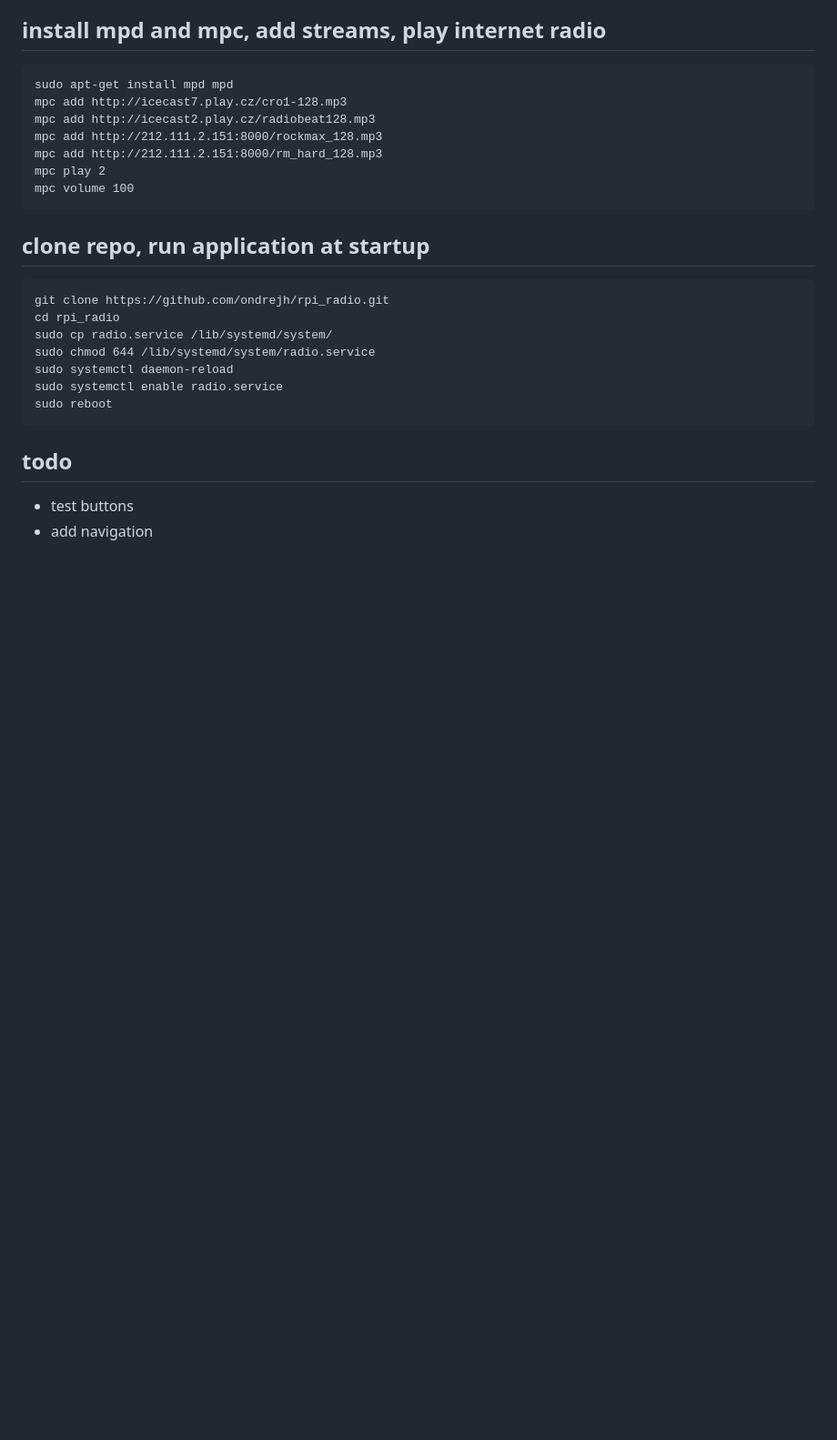
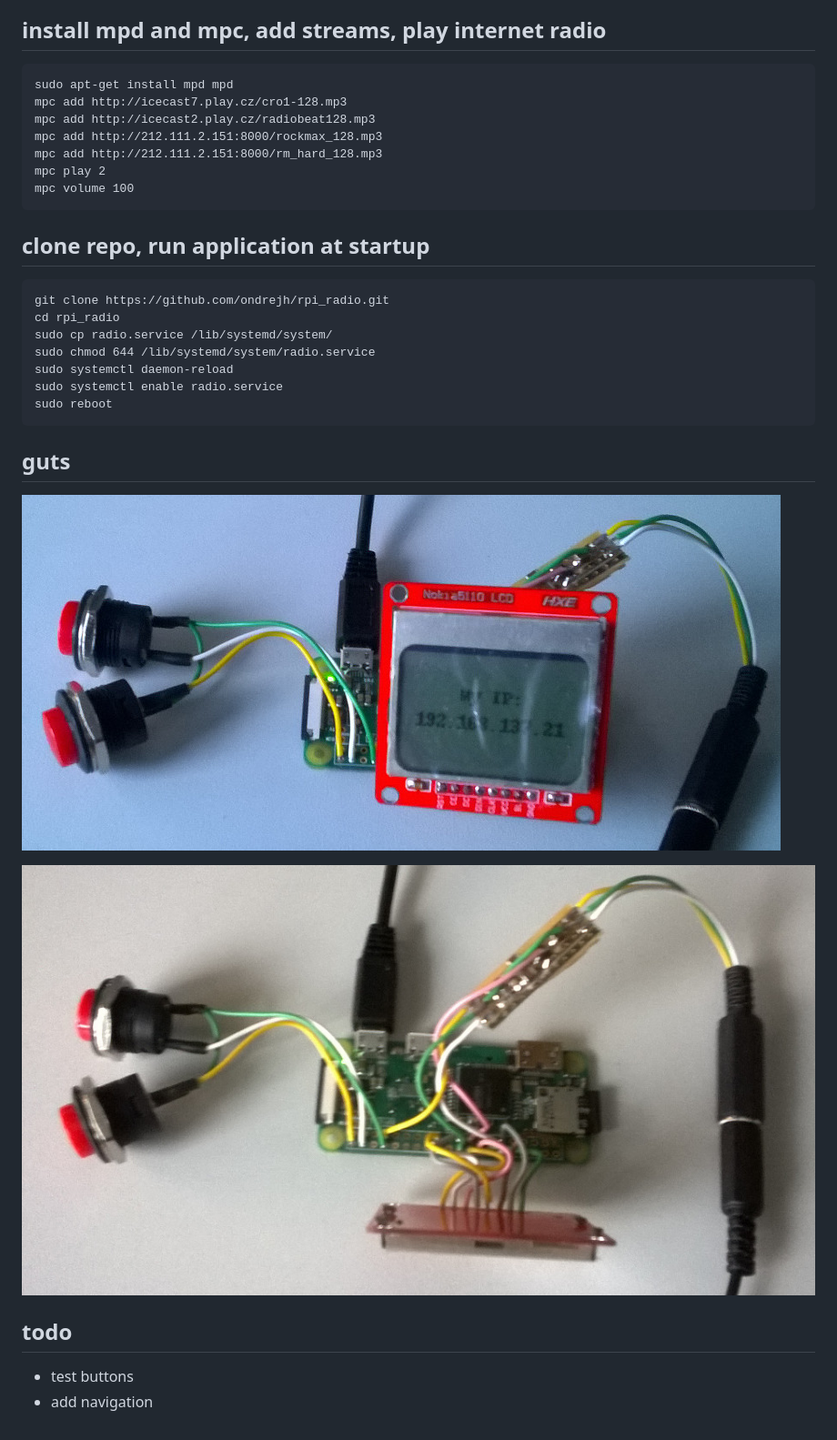
Before and after one commit to ondrejh/rpi_radio, a Markdown page: README.md, the part around the change. Shown: that part at 91% size. Rendered like a GitHub page; pictures changed too: doc/parts.jpg (added), doc/wires.jpg (added); blank space fills up the shorter version.

Commit message:
doc pictures

```diff
--- a/README.md
+++ b/README.md
@@ -79,6 +79,12 @@ Description: Raspberry PI zero based web radio receiver with Nokia 5110 display.
     sudo systemctl enable radio.service
     sudo reboot
 
+## guts
+
+![front](doc/parts.jpg)
+
+![back](doc/wires.jpg)
+
 ## todo
   - test buttons
   - add navigation
```
